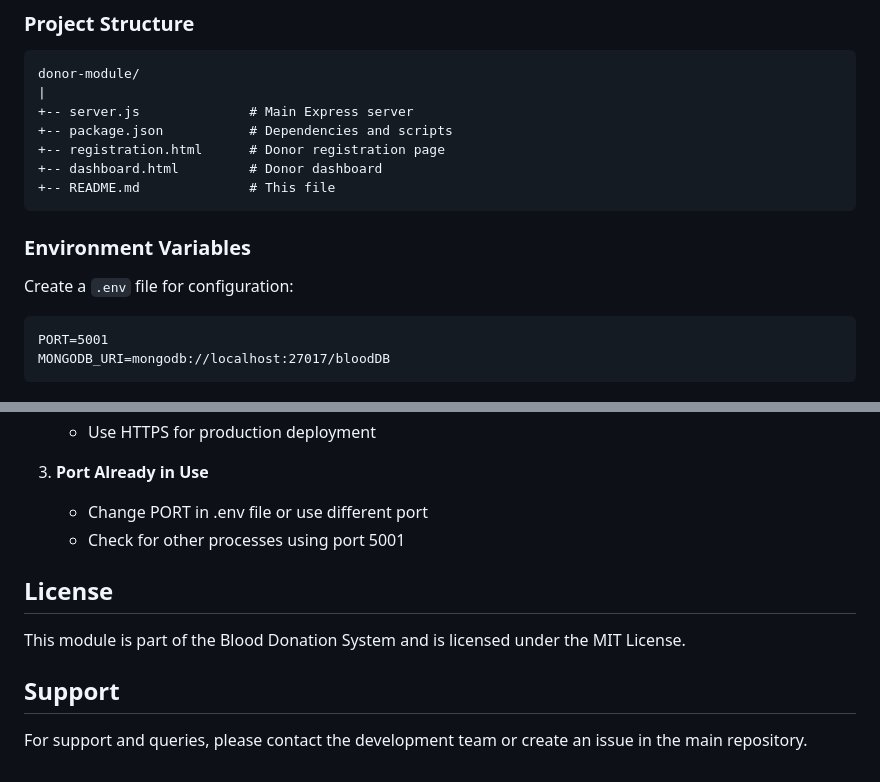
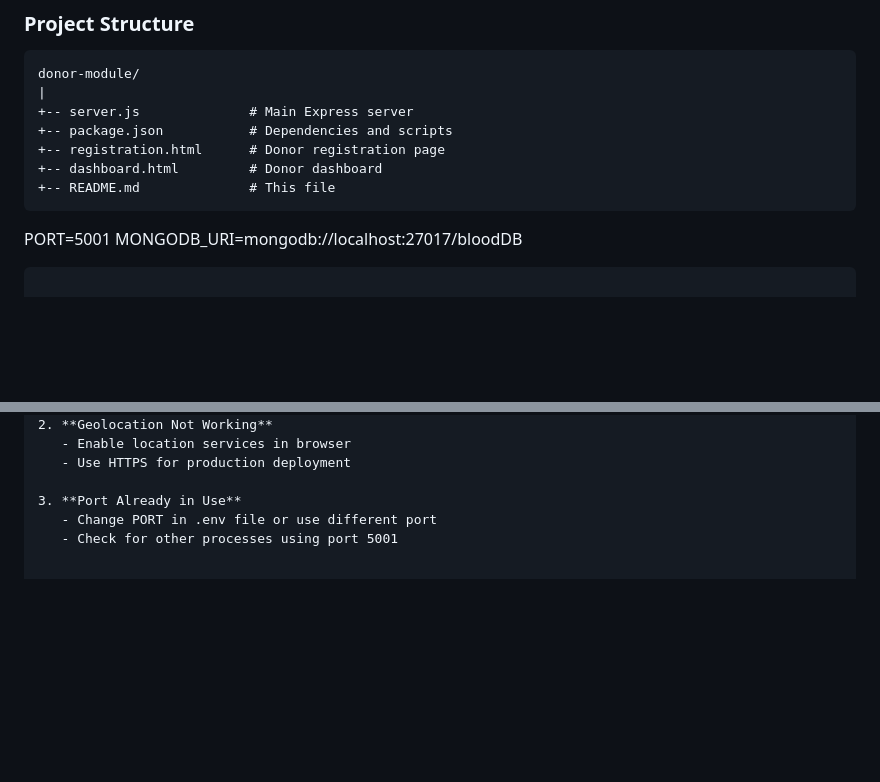
Before and after one commit to priyanshurawat5465-star/LifeLink, a Markdown page: donor-module/README.md, 2 parts joined by grey strips. Drawn GitHub-style; blank space fills up the shorter version.

````diff
--- a/donor-module/README.md
+++ b/donor-module/README.md
@@ -167,9 +167,6 @@ donor-module/
 +-- README.md              # This file
 ```
 
-### Environment Variables
-Create a `.env` file for configuration:
-```
 PORT=5001
 MONGODB_URI=mongodb://localhost:27017/bloodDB
 ```
@@ -189,11 +186,3 @@ MONGODB_URI=mongodb://localhost:27017/bloodDB
 3. **Port Already in Use**
    - Change PORT in .env file or use different port
    - Check for other processes using port 5001
-
-## License
-
-This module is part of the Blood Donation System and is licensed under the MIT License.
-
-## Support
-
-For support and queries, please contact the development team or create an issue in the main repository.
````
